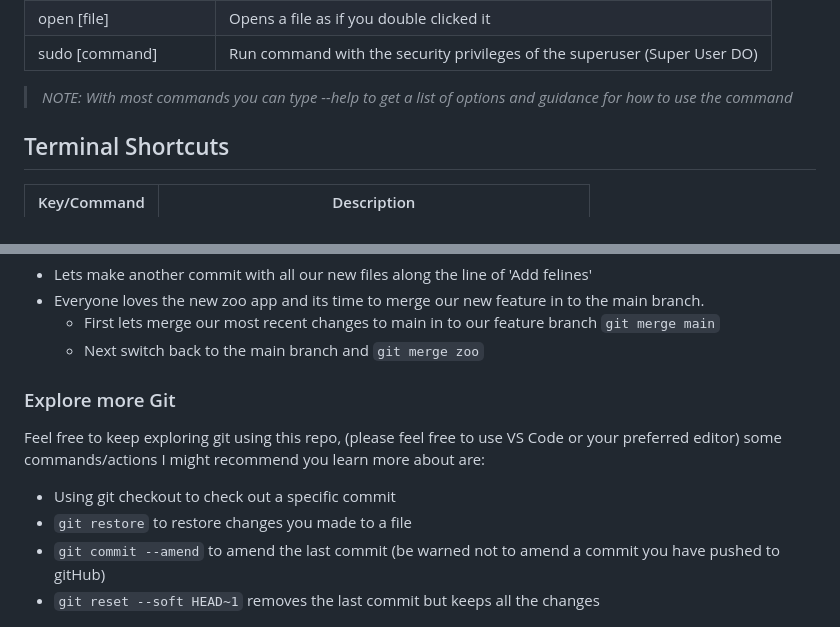
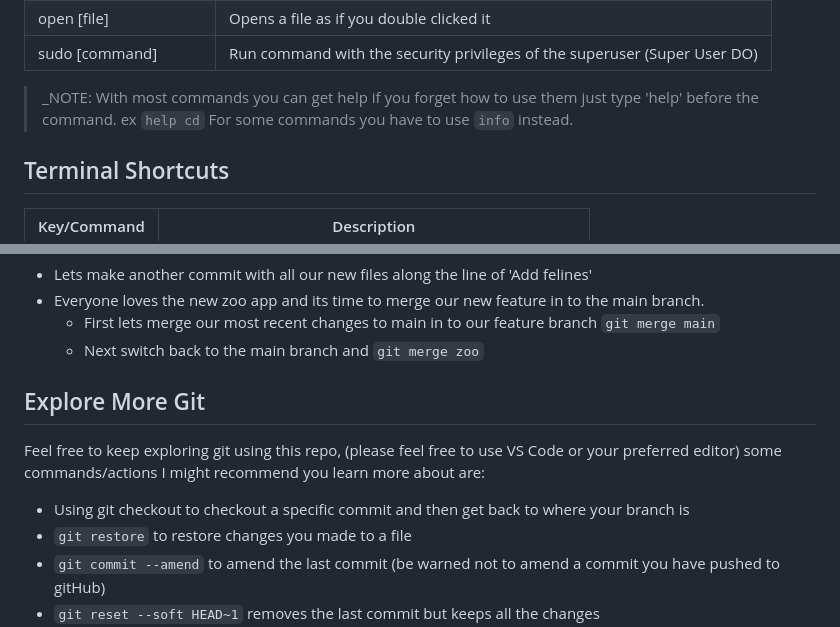
Before and after one commit to cchauche/terminal-git, a Markdown page: README.md, 2 parts joined by grey strips. Rendered like a GitHub page.

```diff
--- a/README.md
+++ b/README.md
@@ -20,8 +20,7 @@ _Thank you to [Onno Schwanen](https://github.com/0nn0) and their [terminal cheat
 | open [file] | Opens a file as if you double clicked it |
 | sudo [command] | Run command with the security privileges of the superuser (Super User DO) |
 
-> _NOTE: With most commands you can type --help to get a list of options and guidance for how to use the command_
-
+> _NOTE: With most commands you can get help if you forget how to use them just type 'help' before the command. ex `help cd`  For some commands you have to use `info` instead.
 ## Terminal Shortcuts
 
 | Key/Command | Description |
@@ -182,9 +197,9 @@ Lets explore branching which is one of the things that makes Git so amazing! We
   - First lets merge our most recent changes to main in to our feature branch `git merge main`
   - Next switch back to the main branch and `git merge zoo`
 
-### Explore more Git
+## Explore More Git
 Feel free to keep exploring git using this repo, (please feel free to use VS Code or your preferred editor) some commands/actions I might recommend you learn more about are:
- - Using git checkout to check out a specific commit
+ - Using git checkout to checkout a specific commit and then get back to where your branch is
  - `git restore` to restore changes you made to a file
  - `git commit --amend` to amend the last commit (be warned not to amend a commit you have pushed to gitHub)
  - `git reset --soft HEAD~1` removes the last commit but keeps all the changes
```
Also changed, not shown: other parts of README.md (+43 -23 lines), readme_images/colin-vim.png (added).
